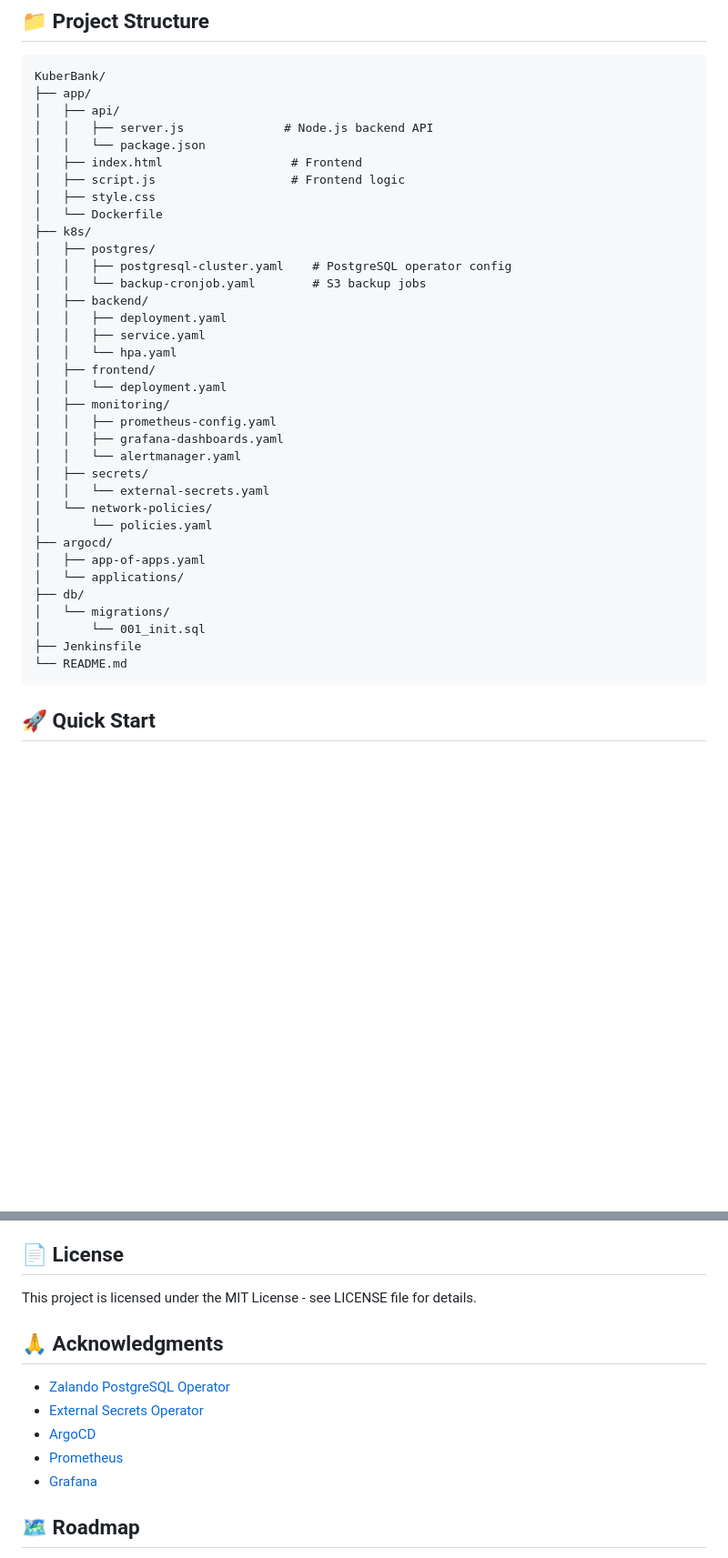
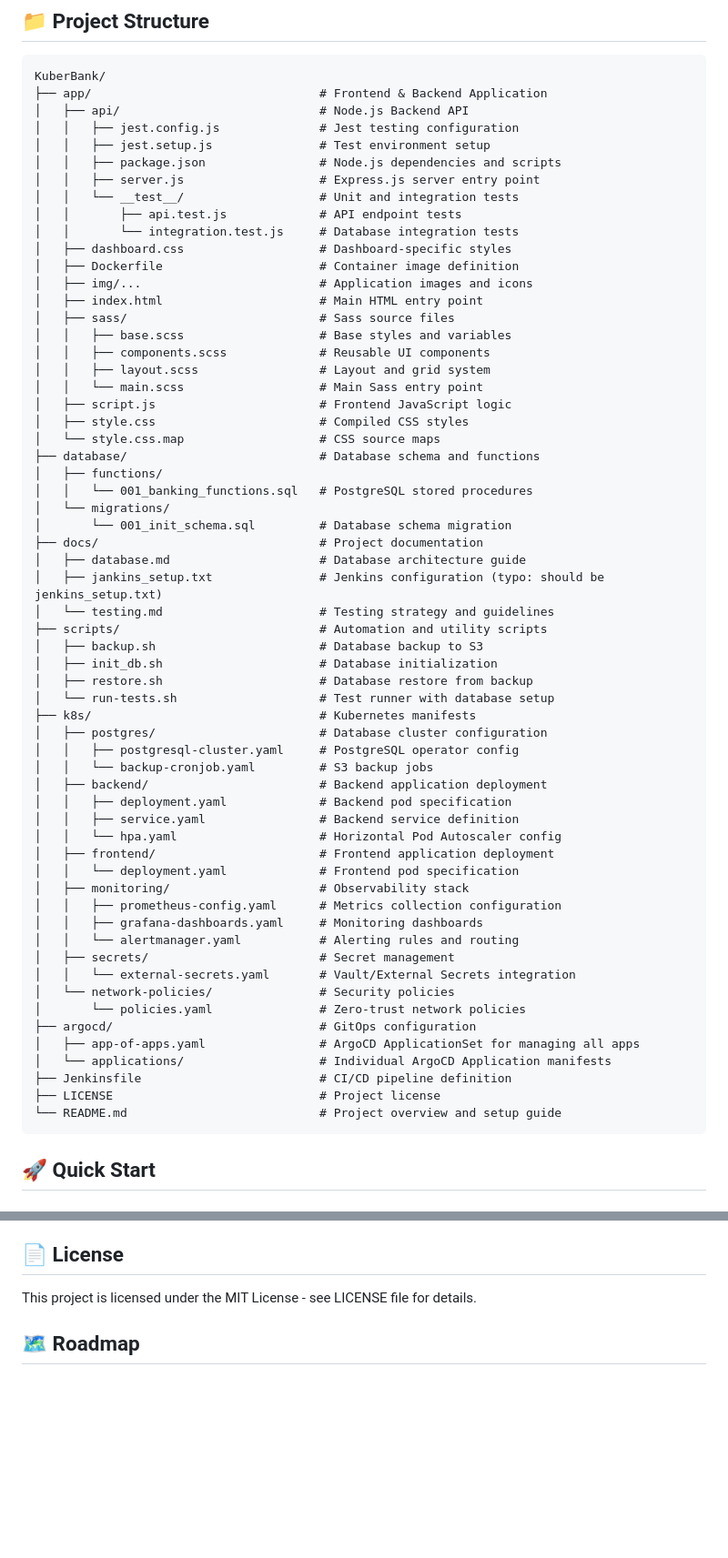
Before and after one commit to Hamza-XP/KuberBank, a Markdown page: README.md, 2 parts joined by grey strips. Shown at 91% size. Rendered like a GitHub page; blank space fills up the shorter version.

Commit message:
chore: update readme.md

````diff
--- a/README.md
+++ b/README.md
@@ -108,40 +108,65 @@ graph LR
 
 ```
 KuberBank/
-├── app/
-│   ├── api/
-│   │   ├── server.js              # Node.js backend API
-│   │   └── package.json
-│   ├── index.html                  # Frontend
-│   ├── script.js                   # Frontend logic
-│   ├── style.css
-│   └── Dockerfile
-├── k8s/
-│   ├── postgres/
-│   │   ├── postgresql-cluster.yaml    # PostgreSQL operator config
-│   │   └── backup-cronjob.yaml        # S3 backup jobs
-│   ├── backend/
-│   │   ├── deployment.yaml
-│   │   ├── service.yaml
-│   │   └── hpa.yaml
-│   ├── frontend/
-│   │   └── deployment.yaml
-│   ├── monitoring/
-│   │   ├── prometheus-config.yaml
-│   │   ├── grafana-dashboards.yaml
-│   │   └── alertmanager.yaml
-│   ├── secrets/
-│   │   └── external-secrets.yaml
-│   └── network-policies/
-│       └── policies.yaml
-├── argocd/
-│   ├── app-of-apps.yaml
-│   └── applications/
-├── db/
+├── app/                                # Frontend & Backend Application
+│   ├── api/                            # Node.js Backend API
+│   │   ├── jest.config.js              # Jest testing configuration
+│   │   ├── jest.setup.js               # Test environment setup
+│   │   ├── package.json                # Node.js dependencies and scripts
+│   │   ├── server.js                   # Express.js server entry point
+│   │   └── __test__/                   # Unit and integration tests
+│   │       ├── api.test.js             # API endpoint tests
+│   │       └── integration.test.js     # Database integration tests
+│   ├── dashboard.css                   # Dashboard-specific styles
+│   ├── Dockerfile                      # Container image definition
+│   ├── img/...                         # Application images and icons
+│   ├── index.html                      # Main HTML entry point
+│   ├── sass/                           # Sass source files
+│   │   ├── base.scss                   # Base styles and variables
+│   │   ├── components.scss             # Reusable UI components
+│   │   ├── layout.scss                 # Layout and grid system
+│   │   └── main.scss                   # Main Sass entry point
+│   ├── script.js                       # Frontend JavaScript logic
+│   ├── style.css                       # Compiled CSS styles
+│   └── style.css.map                   # CSS source maps
+├── database/                           # Database schema and functions
+│   ├── functions/
+│   │   └── 001_banking_functions.sql   # PostgreSQL stored procedures
 │   └── migrations/
-│       └── 001_init.sql
-├── Jenkinsfile
-└── README.md
+│       └── 001_init_schema.sql         # Database schema migration
+├── docs/                               # Project documentation
+│   ├── database.md                     # Database architecture guide
+│   ├── jankins_setup.txt               # Jenkins configuration (typo: should be jenkins_setup.txt)
+│   └── testing.md                      # Testing strategy and guidelines
+├── scripts/                            # Automation and utility scripts
+│   ├── backup.sh                       # Database backup to S3
+│   ├── init_db.sh                      # Database initialization
+│   ├── restore.sh                      # Database restore from backup
+│   └── run-tests.sh                    # Test runner with database setup
+├── k8s/                                # Kubernetes manifests
+│   ├── postgres/                       # Database cluster configuration
+│   │   ├── postgresql-cluster.yaml     # PostgreSQL operator config
+│   │   └── backup-cronjob.yaml         # S3 backup jobs
+│   ├── backend/                        # Backend application deployment
+│   │   ├── deployment.yaml             # Backend pod specification
+│   │   ├── service.yaml                # Backend service definition
+│   │   └── hpa.yaml                    # Horizontal Pod Autoscaler config
+│   ├── frontend/                       # Frontend application deployment
+│   │   └── deployment.yaml             # Frontend pod specification
+│   ├── monitoring/                     # Observability stack
+│   │   ├── prometheus-config.yaml      # Metrics collection configuration
+│   │   ├── grafana-dashboards.yaml     # Monitoring dashboards
+│   │   └── alertmanager.yaml           # Alerting rules and routing
+│   ├── secrets/                        # Secret management
+│   │   └── external-secrets.yaml       # Vault/External Secrets integration
+│   └── network-policies/               # Security policies
+│       └── policies.yaml               # Zero-trust network policies
+├── argocd/                             # GitOps configuration
+│   ├── app-of-apps.yaml                # ArgoCD ApplicationSet for managing all apps
+│   └── applications/                   # Individual ArgoCD Application manifests
+├── Jenkinsfile                         # CI/CD pipeline definition
+├── LICENSE                             # Project license
+└── README.md                           # Project overview and setup guide
 ```
 
 ## 🚀 Quick Start
@@ -406,15 +431,6 @@ python -m http.server 8000
 
 This project is licensed under the MIT License - see LICENSE file for details.
 
-## 🙏 Acknowledgments
-
-- [Zalando PostgreSQL Operator](https://github.com/zalando/postgres-operator)
-- [External Secrets Operator](https://external-secrets.io/)
-- [ArgoCD](https://argoproj.github.io/cd/)
-- [Prometheus](https://prometheus.io/)
-- [Grafana](https://grafana.com/)
-
-
 ## 🗺️ Roadmap
 
 - [ ] Multi-region deployment
````
Also changed, not shown: other parts of README.md (+2 -2 lines).
